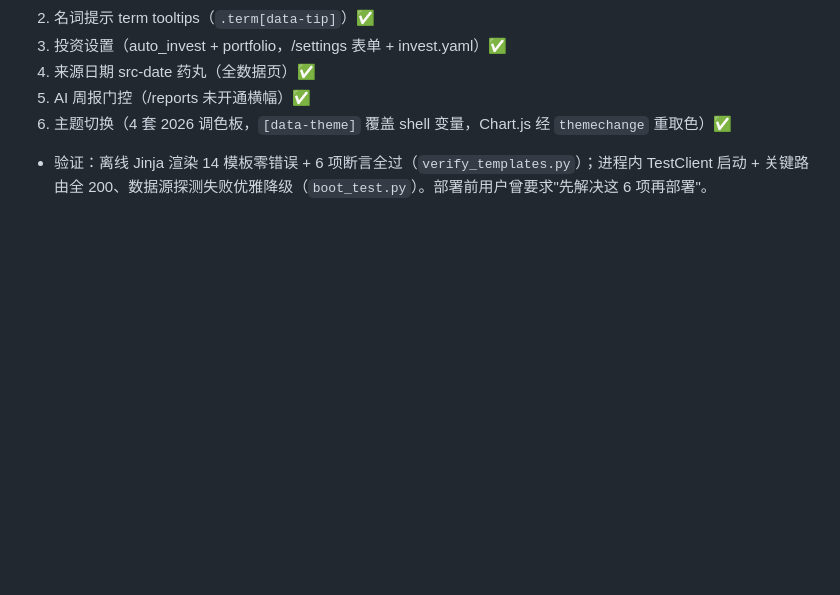
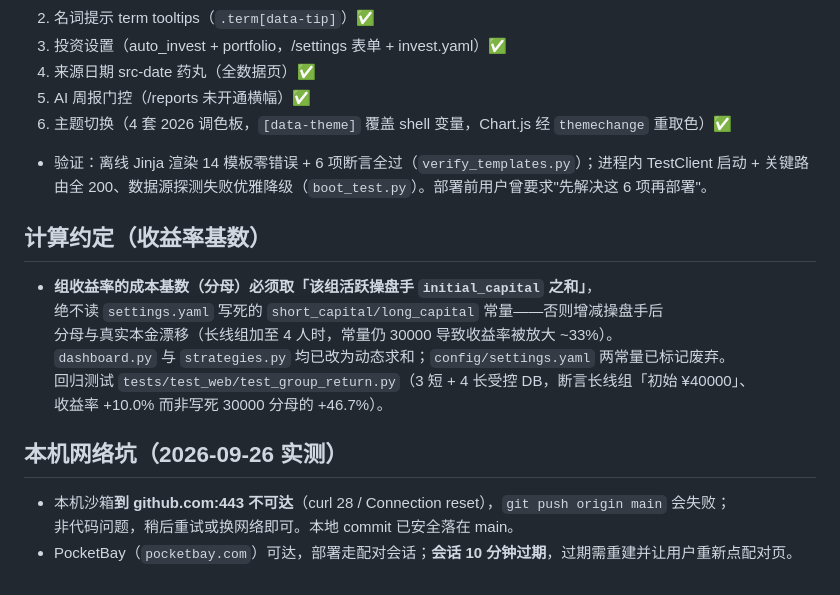
Before and after one commit to freeEasyLoope/AiTraderPlatform, a Markdown page: .workbuddy/memory/MEMORY.md, the part around the change. Rendered like a GitHub page; blank space fills up the shorter version.

Commit message:
docs(memory): 记录组收益率分母改为真实资金之和 + 本机 github 网络不可达坑

```diff
--- a/.workbuddy/memory/MEMORY.md
+++ b/.workbuddy/memory/MEMORY.md
@@ -55,3 +55,16 @@
 5. AI 周报门控（/reports 未开通横幅）✅
 6. 主题切换（4 套 2026 调色板，`[data-theme]` 覆盖 shell 变量，Chart.js 经 `themechange` 重取色）✅
 - 验证：离线 Jinja 渲染 14 模板零错误 + 6 项断言全过（`verify_templates.py`）；进程内 TestClient 启动 + 关键路由全 200、数据源探测失败优雅降级（`boot_test.py`）。部署前用户曾要求"先解决这 6 项再部署"。
+
+## 计算约定（收益率基数）
+- **组收益率的成本基数（分母）必须取「该组活跃操盘手 `initial_capital` 之和」**，\
+  绝不读 `settings.yaml` 写死的 `short_capital/long_capital` 常量——否则增减操盘手后\
+  分母与真实本金漂移（长线组加至 4 人时，常量仍 30000 导致收益率被放大 ~33%）。\
+  `dashboard.py` 与 `strategies.py` 均已改为动态求和；`config/settings.yaml` 两常量已标记废弃。\
+  回归测试 `tests/test_web/test_group_return.py`（3 短 + 4 长受控 DB，断言长线组「初始 ¥40000」、\
+  收益率 +10.0% 而非写死 30000 分母的 +46.7%）。
+
+## 本机网络坑（2026-09-26 实测）
+- 本机沙箱**到 github.com:443 不可达**（curl 28 / Connection reset），`git push origin main` 会失败；\
+  非代码问题，稍后重试或换网络即可。本地 commit 已安全落在 main。
+- PocketBay（`pocketbay.com`）可达，部署走配对会话；**会话 10 分钟过期**，过期需重建并让用户重新点配对页。
```
Also changed, not shown: .workbuddy/memory/2026-09-26.md (added, +16 -0 lines).
